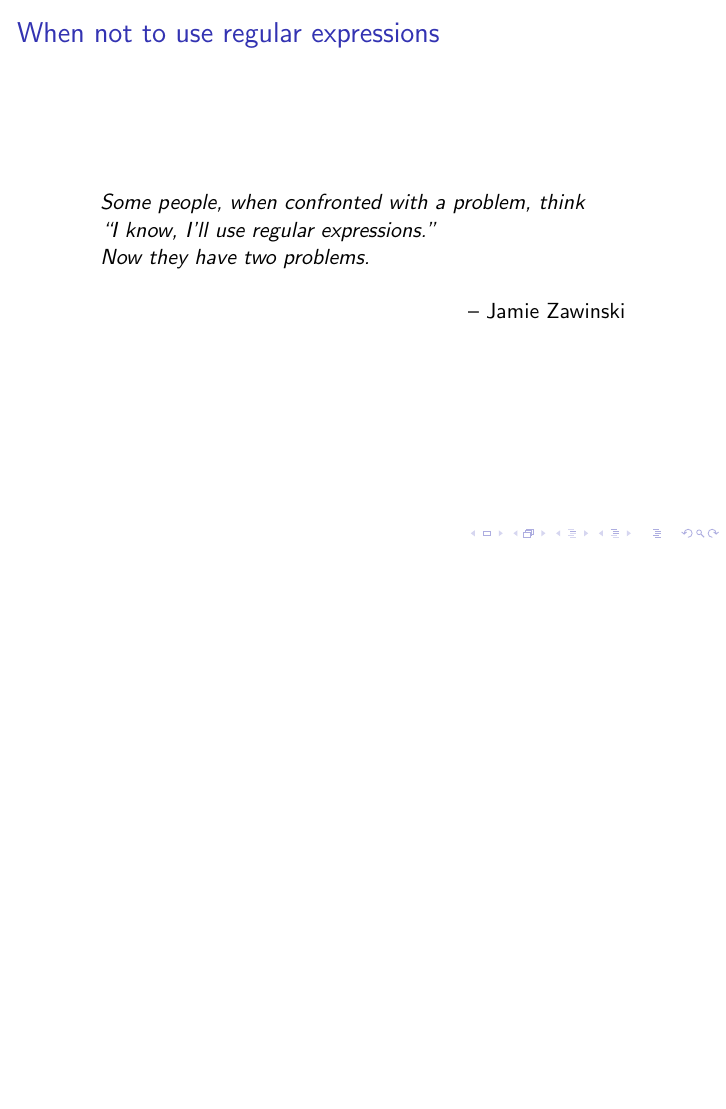
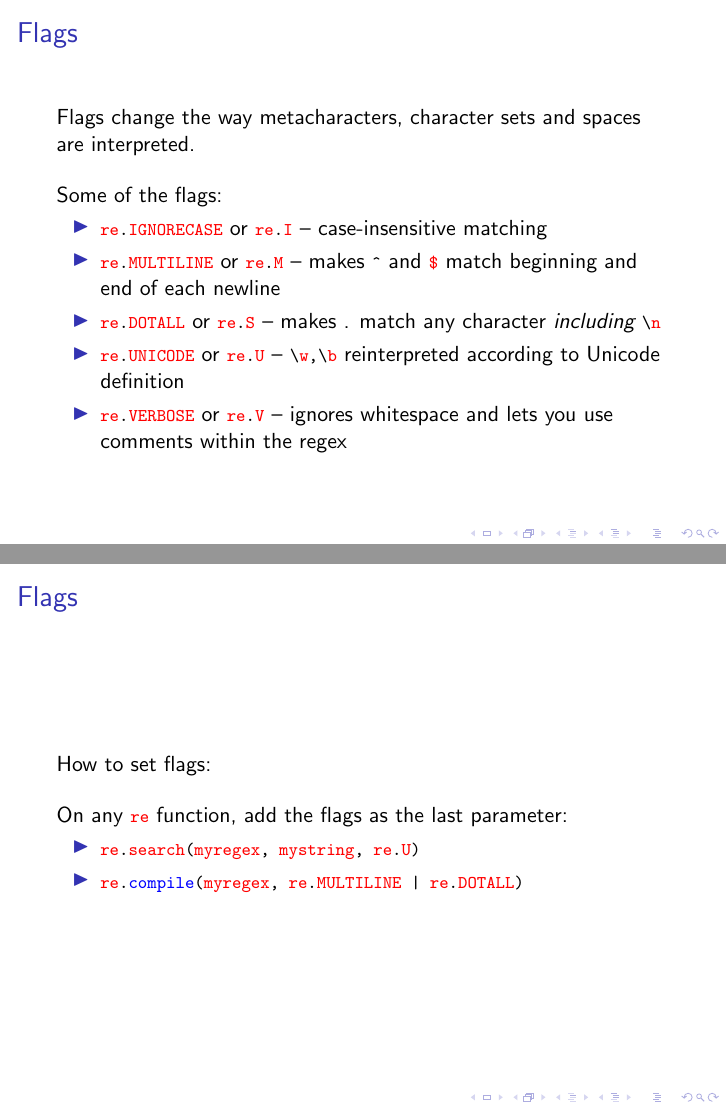
Before and after one commit to michelleful/RegexTutorial, LaTeX slides (presentation.tex): page 26 of 27 before the commit and pages 26 and 27 of 29 after it, the two joined at a grey line, the shorter picture padded with empty space. Compiled offline with pdfLaTeX.

Commit message:
Added slides on flags

```diff
--- a/presentation.tex
+++ b/presentation.tex
@@ -425,6 +425,37 @@ programs because Python will compile and cache your last few regexes anyway.}
 
 \end{frame}
 
+\begin{frame}{Flags}
+
+Flags change the way metacharacters, character sets and spaces are interpreted.
+
+\bigskip
+
+Some of the flags:
+\begin{itemize}
+  \item \lstinline$re.IGNORECASE$ or \lstinline$re.I$ -- case-insensitive matching
+  \item \lstinline$re.MULTILINE$ or \lstinline$re.M$ -- makes \lstinline$^$ and \lstinline$\$$ match beginning and end of each newline
+  \item \lstinline$re.DOTALL$ or \lstinline$re.S$ -- makes . match any character {\it including} \lstinline$\\n$
+  \item \lstinline$re.UNICODE$ or \lstinline$re.U$ -- \lstinline$\\w,\\b$ reinterpreted according to Unicode definition
+  \item \lstinline$re.VERBOSE$ or \lstinline$re.V$ -- ignores whitespace and lets you use comments within the regex
+\end{itemize}
+
+\end{frame}
+
+\begin{frame}{Flags}
+
+How to set flags:
+
+\bigskip
+
+On any \lstinline$re$ function, add the flags as the last parameter:
+
+\begin{itemize}
+  \item \lstinline$re.search(myregex, mystring, re.U)$
+  \item \lstinline$re.compile(myregex, re.MULTILINE | re.DOTALL)$
+\end{itemize}
+
+\end{frame}
 
 \def\signed #1{{\leavevmode\unskip\nobreak\hfil\penalty50\hskip2em
   \hbox{}\nobreak\hfil #1%
```
Also changed, not shown: presentation.pdf.
